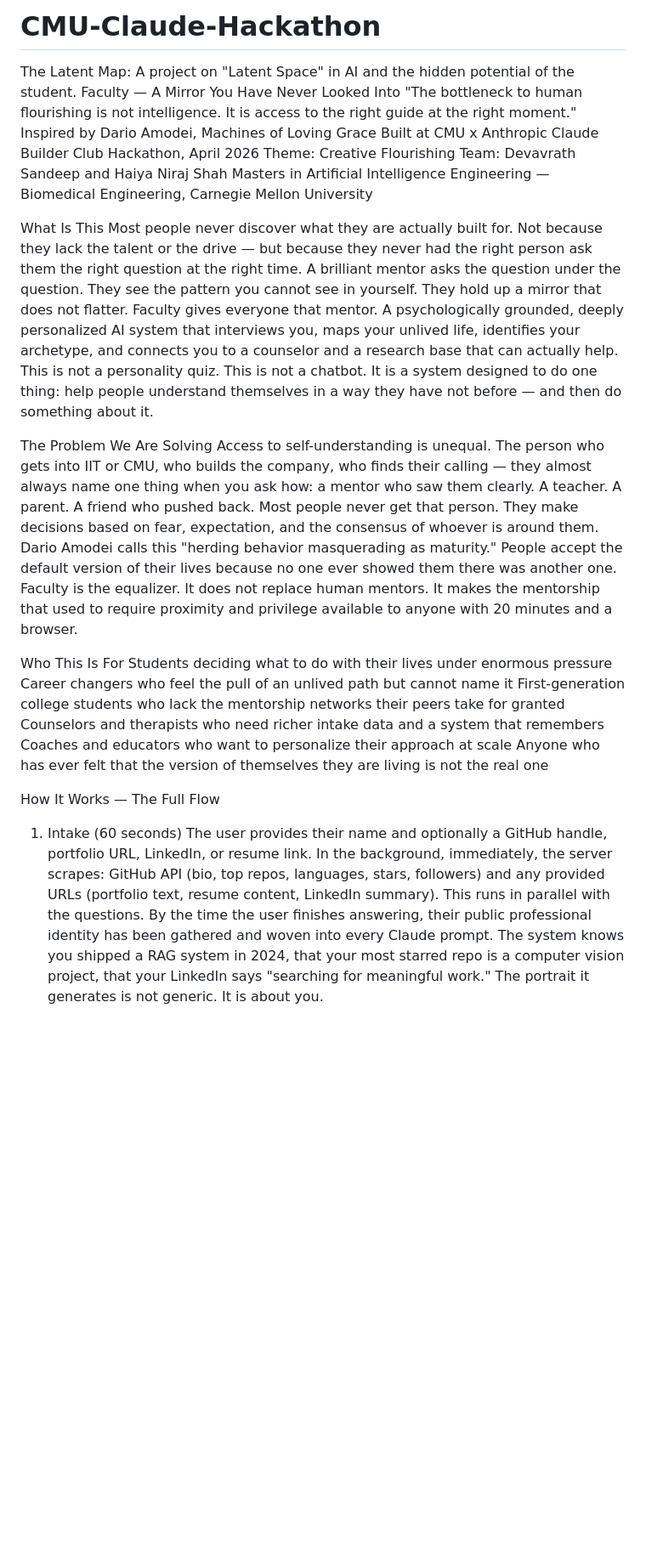
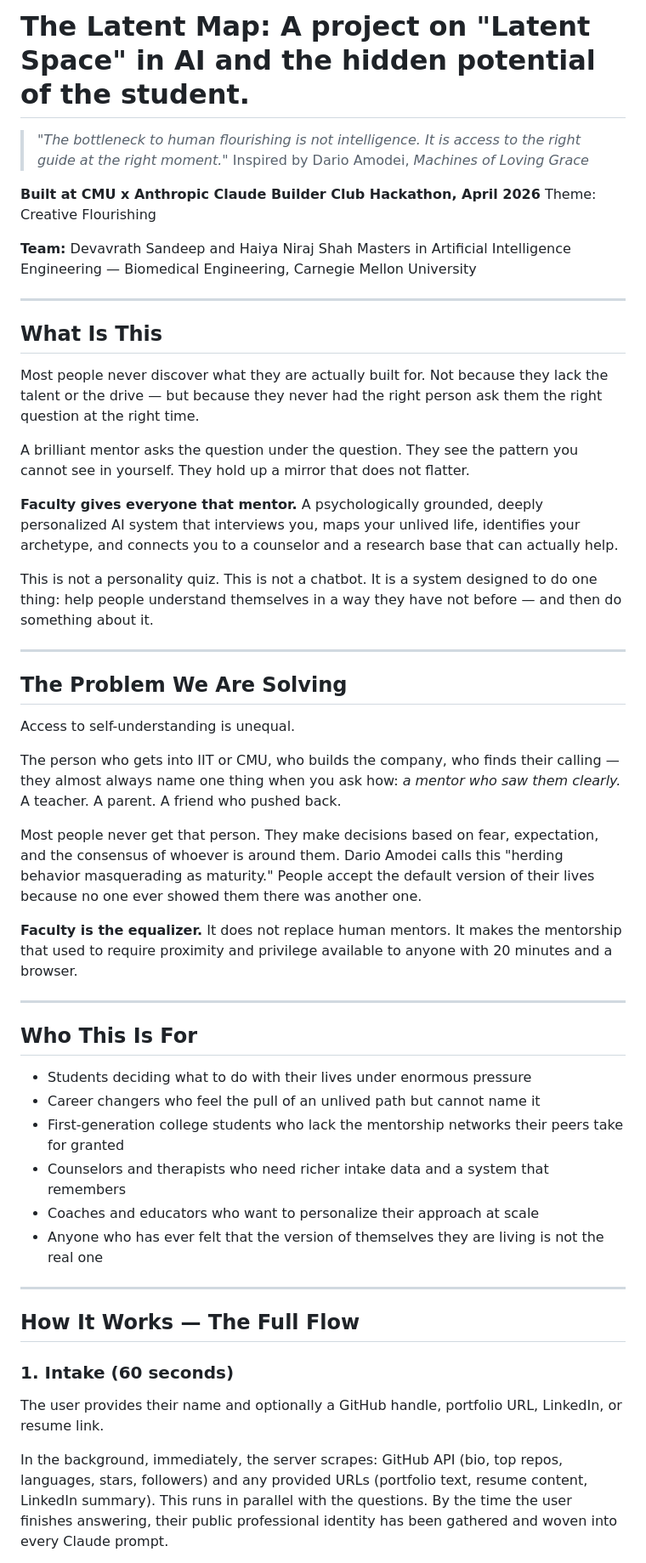
Before and after one commit to haiyashah/CMU-Claude-Hackathon, a Markdown page: README.md, the part around one of its changes. Shown at 85% size. Drawn GitHub-style; blank space fills up the shorter version.

```diff
--- a/README.md
+++ b/README.md
@@ -1,34 +1,56 @@
-# CMU-Claude-Hackathon
+# The Latent Map: A project on "Latent Space" in AI and the hidden potential of the student.
 
-The Latent Map: A project on "Latent Space" in AI and the hidden potential of the student.
-Faculty — A Mirror You Have Never Looked Into
-"The bottleneck to human flourishing is not intelligence. It is access to the right guide at the right moment." Inspired by Dario Amodei, Machines of Loving Grace
-Built at CMU x Anthropic Claude Builder Club Hackathon, April 2026 Theme: Creative Flourishing
-Team: Devavrath Sandeep and Haiya Niraj Shah Masters in Artificial Intelligence Engineering — Biomedical Engineering, Carnegie Mellon University
+> *"The bottleneck to human flourishing is not intelligence. It is access to the right guide at the right moment."*
+> Inspired by Dario Amodei, *Machines of Loving Grace*
 
-What Is This
+**Built at CMU x Anthropic Claude Builder Club Hackathon, April 2026**
+Theme: Creative Flourishing
+
+**Team:** Devavrath Sandeep and Haiya Niraj Shah
+Masters in Artificial Intelligence Engineering — Biomedical Engineering, Carnegie Mellon University
+
+---
+
+## What Is This
+
 Most people never discover what they are actually built for. Not because they lack the talent or the drive — but because they never had the right person ask them the right question at the right time.
+
 A brilliant mentor asks the question under the question. They see the pattern you cannot see in yourself. They hold up a mirror that does not flatter.
-Faculty gives everyone that mentor. A psychologically grounded, deeply personalized AI system that interviews you, maps your unlived life, identifies your archetype, and connects you to a counselor and a research base that can actually help.
+
+**Faculty gives everyone that mentor.** A psychologically grounded, deeply personalized AI system that interviews you, maps your unlived life, identifies your archetype, and connects you to a counselor and a research base that can actually help.
+
 This is not a personality quiz. This is not a chatbot. It is a system designed to do one thing: help people understand themselves in a way they have not before — and then do something about it.
 
-The Problem We Are Solving
+---
+
+## The Problem We Are Solving
+
 Access to self-understanding is unequal.
-The person who gets into IIT or CMU, who builds the company, who finds their calling — they almost always name one thing when you ask how: a mentor who saw them clearly. A teacher. A parent. A friend who pushed back.
+
+The person who gets into IIT or CMU, who builds the company, who finds their calling — they almost always name one thing when you ask how: *a mentor who saw them clearly.* A teacher. A parent. A friend who pushed back.
+
 Most people never get that person. They make decisions based on fear, expectation, and the consensus of whoever is around them. Dario Amodei calls this "herding behavior masquerading as maturity." People accept the default version of their lives because no one ever showed them there was another one.
-Faculty is the equalizer. It does not replace human mentors. It makes the mentorship that used to require proximity and privilege available to anyone with 20 minutes and a browser.
 
-Who This Is For
-Students deciding what to do with their lives under enormous pressure
-Career changers who feel the pull of an unlived path but cannot name it
-First-generation college students who lack the mentorship networks their peers take for granted
-Counselors and therapists who need richer intake data and a system that remembers
-Coaches and educators who want to personalize their approach at scale
-Anyone who has ever felt that the version of themselves they are living is not the real one
+**Faculty is the equalizer.** It does not replace human mentors. It makes the mentorship that used to require proximity and privilege available to anyone with 20 minutes and a browser.
 
-How It Works — The Full Flow
-1. Intake (60 seconds)
+---
+
+## Who This Is For
+
+- Students deciding what to do with their lives under enormous pressure
+- Career changers who feel the pull of an unlived path but cannot name it
+- First-generation college students who lack the mentorship networks their peers take for granted
+- Counselors and therapists who need richer intake data and a system that remembers
+- Coaches and educators who want to personalize their approach at scale
+- Anyone who has ever felt that the version of themselves they are living is not the real one
+
+---
+
+## How It Works — The Full Flow
+
+### 1. Intake (60 seconds)
+
 The user provides their name and optionally a GitHub handle, portfolio URL, LinkedIn, or resume link.
+
 In the background, immediately, the server scrapes: GitHub API (bio, top repos, languages, stars, followers) and any provided URLs (portfolio text, resume content, LinkedIn summary). This runs in parallel with the questions. By the time the user finishes answering, their public professional identity has been gathered and woven into every Claude prompt.
-The system knows you shipped a RAG system in 2024, that your most starred repo is a computer vision project, that your LinkedIn says "searching for meaningful work." The portrait it generates is not generic. It is about you.
 
```
Also changed, not shown: other parts of README.md (+260 -182 lines).
